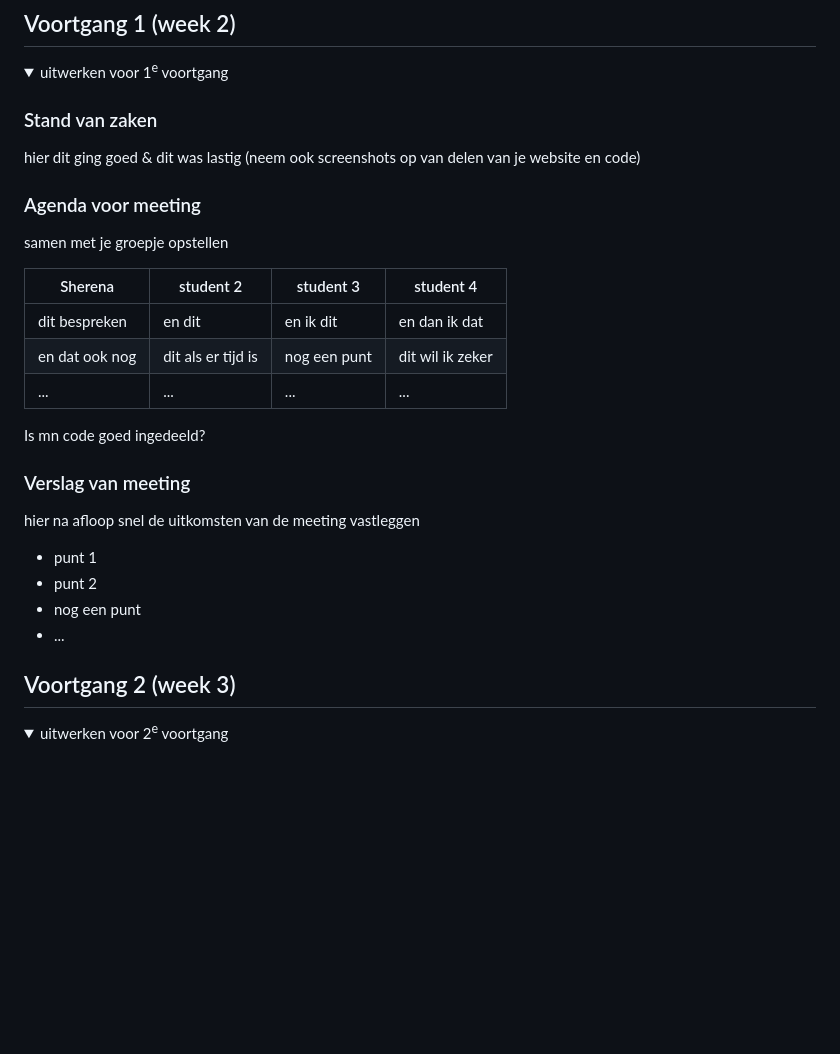
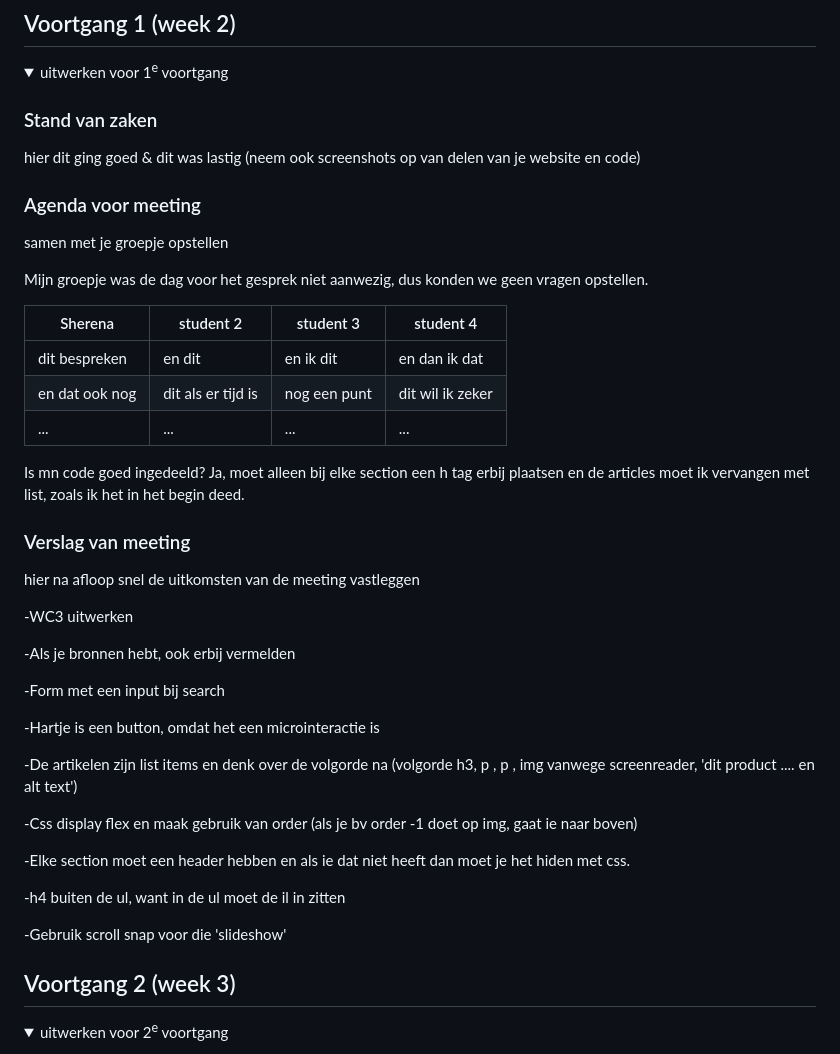
Before and after one commit to kmd98x/FvD, a Markdown page: README.md, the part around the change. GitHub-like rendering; folded sections open; blank space fills up the shorter version.

Commit message:
read me aangepast

```diff
--- a/README.md
+++ b/README.md
@@ -130,6 +130,8 @@ Nb. Door *open* toe te voegen aan een *details* element kun je deze standaard op
   ### Agenda voor meeting
   samen met je groepje opstellen
 
+  Mijn groepje was de dag voor het gesprek niet aanwezig, dus konden we geen vragen opstellen.
+
   | Sherena      | student 2          | student 3    | student 4        |
   | ---            | ---                | ---          | ---              |
   | dit bespreken  | en dit             | en ik dit    | en dan ik dat    |
@@ -137,15 +139,33 @@ Nb. Door *open* toe te voegen aan een *details* element kun je deze standaard op
   | ...            | ...                | ...          | ...              |
 
 Is mn code goed ingedeeld?
+Ja, moet alleen bij elke section een h tag erbij plaatsen en de articles moet ik vervangen met list, zoals ik het in het begin deed.
 
 
   ### Verslag van meeting
   hier na afloop snel de uitkomsten van de meeting vastleggen
 
-  - punt 1
-  - punt 2
-  - nog een punt
-  - ...
+-WC3 uitwerken
+
+-Als je bronnen hebt, ook erbij vermelden
+
+-Form met een input bij search
+
+-Hartje is een button, omdat het een microinteractie is
+
+-De artikelen zijn list items en denk over de volgorde na
+(volgorde
+h3, p , p , img vanwege screenreader, 'dit product .... en alt text')
+
+-Css display flex en maak gebruik van order
+(als je bv order -1 doet op img, gaat ie naar boven)
+
+-Elke section moet een header hebben en als ie dat niet heeft dan moet je het hiden met css.
+
+-h4 buiten de ul, want in de ul moet de il in zitten
+
+-Gebruik scroll snap voor die 'slideshow'
+
 
 </details>
 
```
